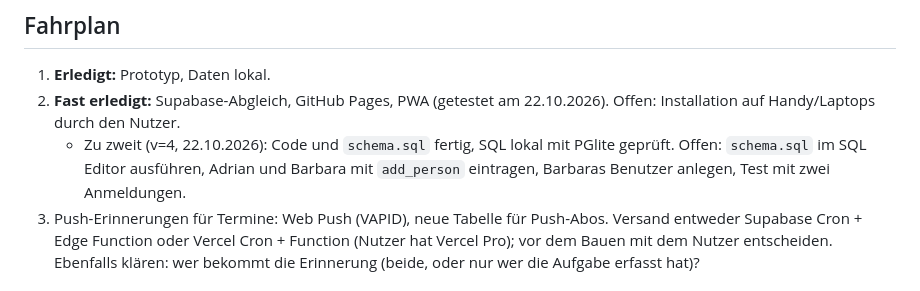
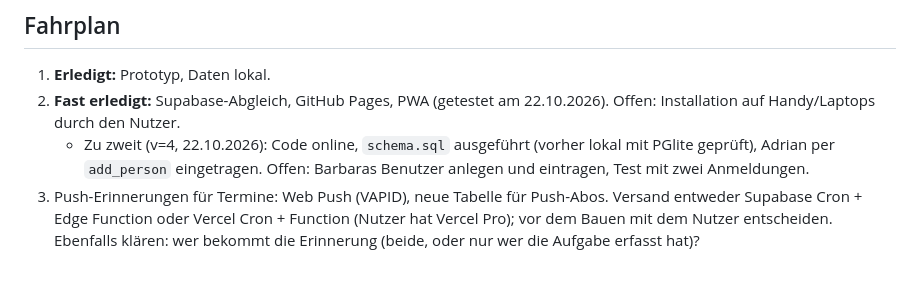
Before and after one commit to adluethy/153-todo-app, a Markdown page: CLAUDE.md, the part around the change. Drawn GitHub-style.

```diff
--- a/CLAUDE.md
+++ b/CLAUDE.md
@@ -97,9 +97,9 @@ Abgleich (sync.js):
 1. **Erledigt:** Prototyp, Daten lokal.
 2. **Fast erledigt:** Supabase-Abgleich, GitHub Pages, PWA (getestet am 22.10.2026).
    Offen: Installation auf Handy/Laptops durch den Nutzer.
-   - Zu zweit (v=4, 22.10.2026): Code und `schema.sql` fertig, SQL lokal mit PGlite geprüft.
-     Offen: `schema.sql` im SQL Editor ausführen, Adrian und Barbara mit `add_person` eintragen,
-     Barbaras Benutzer anlegen, Test mit zwei Anmeldungen.
+   - Zu zweit (v=4, 22.10.2026): Code online, `schema.sql` ausgeführt (vorher lokal mit PGlite
+     geprüft), Adrian per `add_person` eingetragen. Offen: Barbaras Benutzer anlegen und eintragen,
+     Test mit zwei Anmeldungen.
 3. Push-Erinnerungen für Termine: Web Push (VAPID), neue Tabelle für Push-Abos.
    Versand entweder Supabase Cron + Edge Function oder Vercel Cron + Function (Nutzer hat Vercel Pro);
    vor dem Bauen mit dem Nutzer entscheiden. Ebenfalls klären: wer bekommt die Erinnerung
```
Also changed, not shown: LIESMICH.md (+3 -2 lines).
